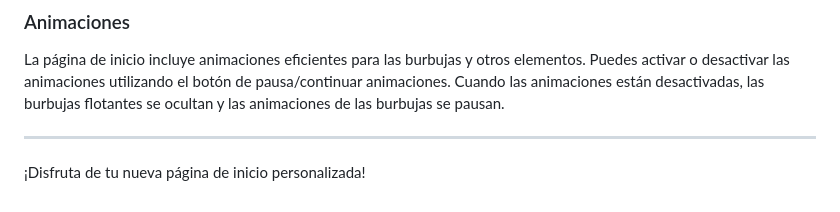
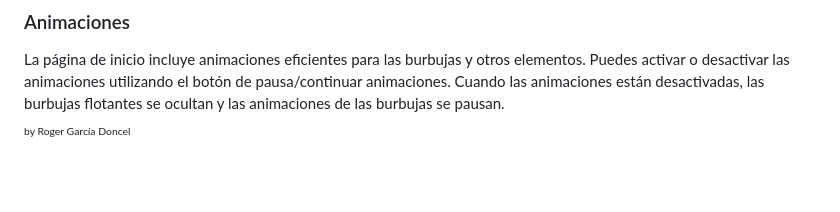
Before and after one commit to khadyyade/startpage, a Markdown page: README.md, the part around the change printed below. Rendered like a GitHub page; blank space fills up the shorter version.

```diff
--- a/README.md
+++ b/README.md
@@ -56,6 +65,5 @@ Las burbujas se distribuyen aleatoriamente en la pantalla cuando se crean, lo qu
 
 La página de inicio incluye animaciones eficientes para las burbujas y otros elementos. Puedes activar o desactivar las animaciones utilizando el botón de pausa/continuar animaciones. Cuando las animaciones están desactivadas, las burbujas flotantes se ocultan y las animaciones de las burbujas se pausan.
 
----
 
-¡Disfruta de tu nueva página de inicio personalizada!
+<sup><sup style="color: grey;">by Roger García Doncel</sup></sup>
```
Also changed, not shown: other parts of README.md (+9 -0 lines).
